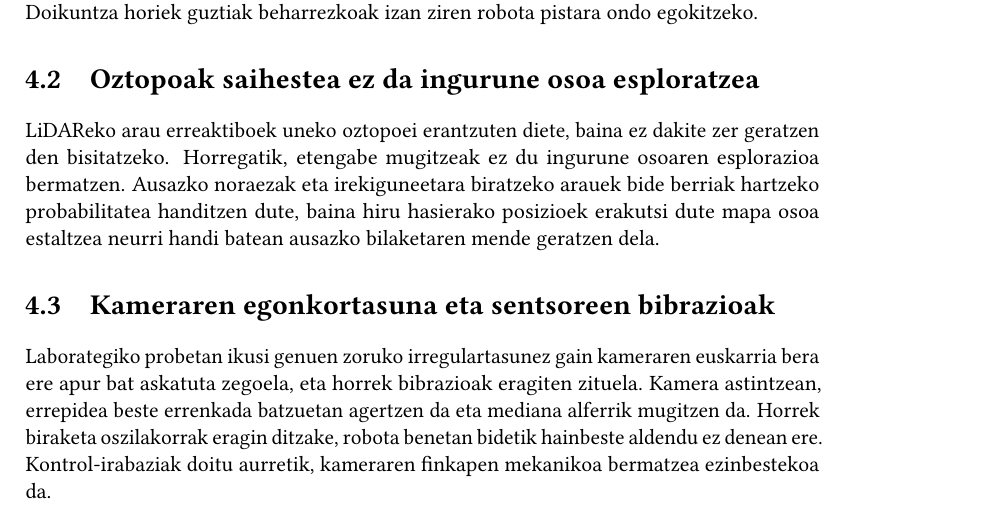
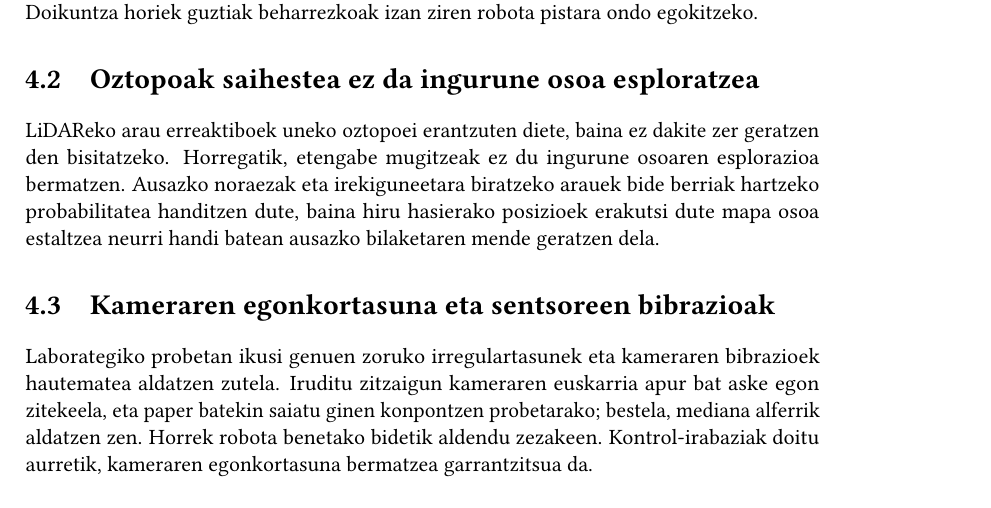
Before and after one commit to eneekoruiz/RKA_Overleaf, a LaTeX book (main.tex, which reads kapituluak/04_ondorioak.tex): part of page 15 of 17, cut so that both start at the same text. Compiled offline with pdfLaTeX.

Commit message:
feat(report): include real lab paper-shim fix for camera mount, pass layout audit

```diff
--- a/kapituluak/04_ondorioak.tex
+++ b/kapituluak/04_ondorioak.tex
@@ -11,7 +11,7 @@ LiDAReko arau erreaktiboek uneko oztopoei erantzuten diete, baina ez dakite zer
 \needspace{6\baselineskip}
 \section[Kameraren egonkortasuna eta sentsoreen bibrazioak][Kamera eta sentsoreen bibrazioak]{Kameraren egonkortasuna eta sentsoreen bibrazioak}
 
-Laborategiko probetan ikusi genuen zoruko irregulartasunez gain kameraren euskarria bera ere apur bat askatuta zegoela, eta horrek bibrazioak eragiten zituela. Kamera astintzean, errepidea beste errenkada batzuetan agertzen da eta mediana alferrik mugitzen da. Horrek biraketa oszilakorrak eragin ditzake, robota benetan bidetik hainbeste aldendu ez denean ere. Kontrol-irabaziak doitu aurretik, kameraren finkapen mekanikoa bermatzea ezinbestekoa da.
+Laborategiko probetan ikusi genuen zoruko irregulartasunek eta kameraren bibrazioek hautematea aldatzen zutela. Iruditu zitzaigun kameraren euskarria apur bat aske egon zitekeela, eta paper batekin saiatu ginen konpontzen probetarako; bestela, mediana alferrik aldatzen zen. Horrek robota benetako bidetik aldendu zezakeen. Kontrol-irabaziak doitu aurretik, kameraren egonkortasuna bermatzea garrantzitsua da.
 
 \needspace{6\baselineskip}
 \section{Bateriaren egoera parametroen parte da}
```
